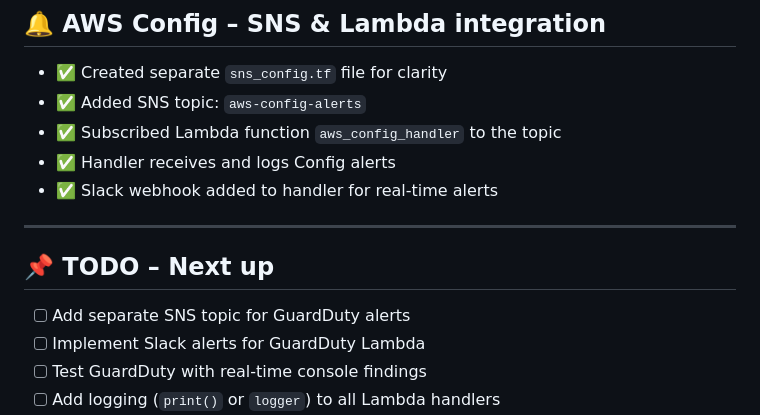
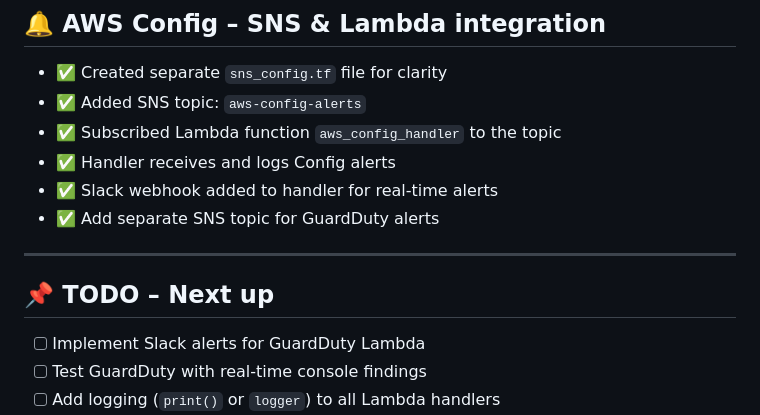
Before and after one commit to cloudcr0w/security-alerting-pipeline, a Markdown page: DEVLOG.md, the part around the change. Rendered like a GitHub page.

Commit message:
docs update DEVLOG with current progress

```diff
--- a/DEVLOG.md
+++ b/DEVLOG.md
@@ -46,12 +46,12 @@ Work in progress – focused on learning, improving, and building practical AWS
 - ✅ Subscribed Lambda function `aws_config_handler` to the topic
 - ✅ Handler receives and logs Config alerts
 - ✅ Slack webhook added to handler for real-time alerts
-
+- ✅ Add separate SNS topic for GuardDuty alerts
 ---
 
 ## 📌 TODO – Next up
 
-- [ ] Add separate SNS topic for GuardDuty alerts
+
 - [ ] Implement Slack alerts for GuardDuty Lambda
 - [ ] Test GuardDuty with real-time console findings
 - [ ] Add logging (`print()` or `logger`) to all Lambda handlers
```
